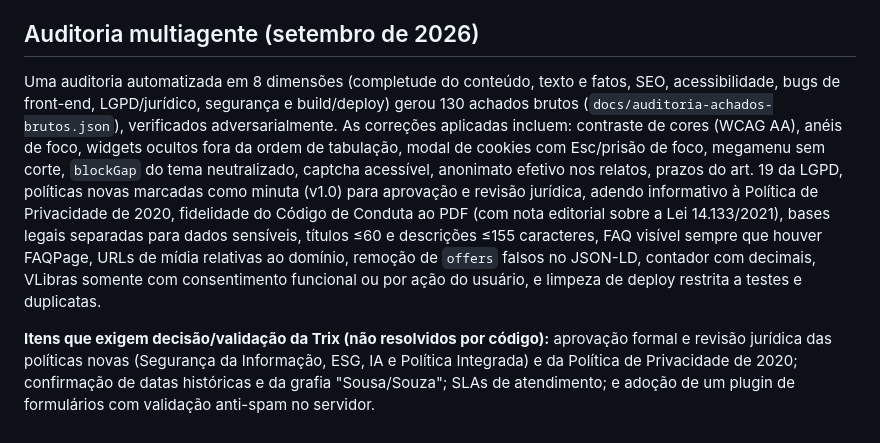
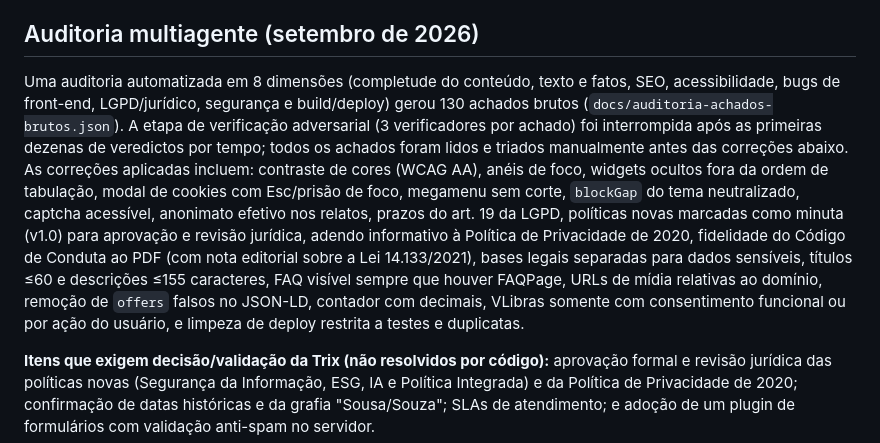
Before and after one commit to MidnalGestaoInovacao/OutrosProjetos, a Markdown page: trix-site/README.md, the part around the change. Rendered like a GitHub page.

Commit message:
README: nota sobre a triagem dos achados da auditoria
Co-Authored-By: Claude Fable 5.1 <noreply@anthropic.com>
Claude-Session: https://claude.ai/code/session_01WYbL4ZrhMfdBWNGV9uVFfm

```diff
--- a/trix-site/README.md
+++ b/trix-site/README.md
@@ -66,6 +66,6 @@ python3 src/deploy.py                 # tudo, ou --only blocks|styles|pages|temp
 - As imagens são enviadas em base64 já otimizadas (`upload_media.py` no diretório de trabalho da sessão; manifesto em `media_manifest.py`); enquanto uma imagem não está na biblioteca, o build usa a URL original em trixti.com.br como reserva.
 
 ## Auditoria multiagente (setembro de 2026)
-Uma auditoria automatizada em 8 dimensões (completude do conteúdo, texto e fatos, SEO, acessibilidade, bugs de front-end, LGPD/jurídico, segurança e build/deploy) gerou 130 achados brutos (`docs/auditoria-achados-brutos.json`), verificados adversarialmente. As correções aplicadas incluem: contraste de cores (WCAG AA), anéis de foco, widgets ocultos fora da ordem de tabulação, modal de cookies com Esc/prisão de foco, megamenu sem corte, `blockGap` do tema neutralizado, captcha acessível, anonimato efetivo nos relatos, prazos do art. 19 da LGPD, políticas novas marcadas como minuta (v1.0) para aprovação e revisão jurídica, adendo informativo à Política de Privacidade de 2020, fidelidade do Código de Conduta ao PDF (com nota editorial sobre a Lei 14.133/2021), bases legais separadas para dados sensíveis, títulos ≤60 e descrições ≤155 caracteres, FAQ visível sempre que houver FAQPage, URLs de mídia relativas ao domínio, remoção de `offers` falsos no JSON-LD, contador com decimais, VLibras somente com consentimento funcional ou por ação do usuário, e limpeza de deploy restrita a testes e duplicatas.
+Uma auditoria automatizada em 8 dimensões (completude do conteúdo, texto e fatos, SEO, acessibilidade, bugs de front-end, LGPD/jurídico, segurança e build/deploy) gerou 130 achados brutos (`docs/auditoria-achados-brutos.json`). A etapa de verificação adversarial (3 verificadores por achado) foi interrompida após as primeiras dezenas de veredictos por tempo; todos os achados foram lidos e triados manualmente antes das correções abaixo. As correções aplicadas incluem: contraste de cores (WCAG AA), anéis de foco, widgets ocultos fora da ordem de tabulação, modal de cookies com Esc/prisão de foco, megamenu sem corte, `blockGap` do tema neutralizado, captcha acessível, anonimato efetivo nos relatos, prazos do art. 19 da LGPD, políticas novas marcadas como minuta (v1.0) para aprovação e revisão jurídica, adendo informativo à Política de Privacidade de 2020, fidelidade do Código de Conduta ao PDF (com nota editorial sobre a Lei 14.133/2021), bases legais separadas para dados sensíveis, títulos ≤60 e descrições ≤155 caracteres, FAQ visível sempre que houver FAQPage, URLs de mídia relativas ao domínio, remoção de `offers` falsos no JSON-LD, contador com decimais, VLibras somente com consentimento funcional ou por ação do usuário, e limpeza de deploy restrita a testes e duplicatas.
 
 **Itens que exigem decisão/validação da Trix (não resolvidos por código):** aprovação formal e revisão jurídica das políticas novas (Segurança da Informação, ESG, IA e Política Integrada) e da Política de Privacidade de 2020; confirmação de datas históricas e da grafia "Sousa/Souza"; SLAs de atendimento; e adoção de um plugin de formulários com validação anti-spam no servidor.
```
